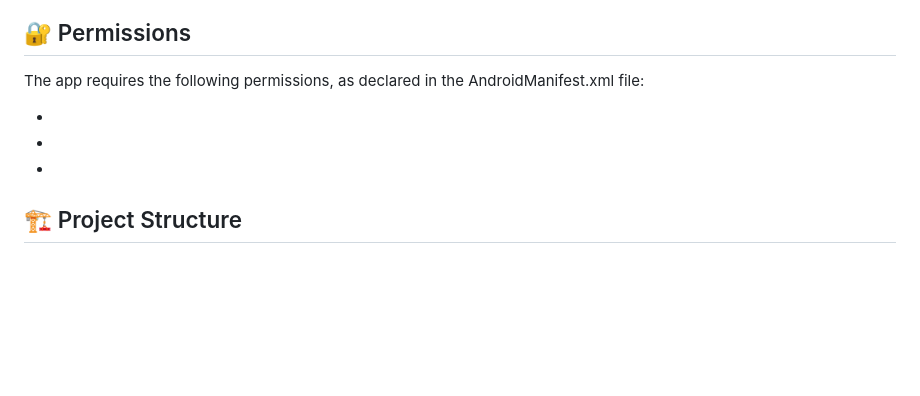
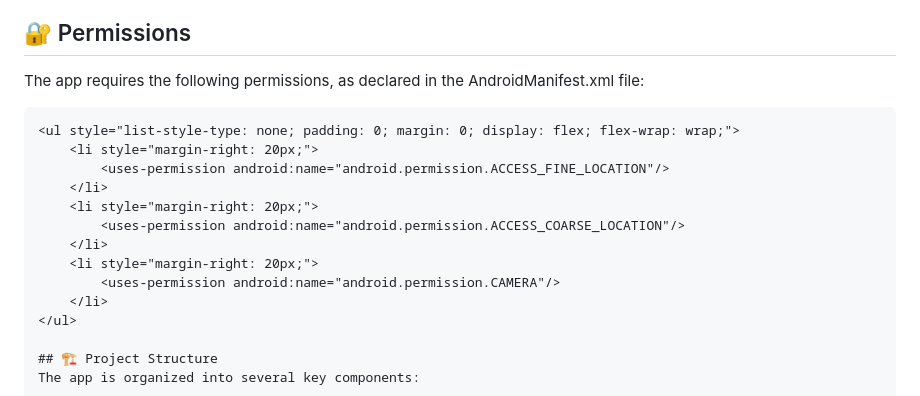
Before and after one commit to WesleyMaciel2510/Flutter-Angular, a Markdown page: README.md, the part around the change. Drawn GitHub-style; blank space fills up the shorter version.

````diff
--- a/README.md
+++ b/README.md
@@ -59,10 +59,17 @@ https://github.com/user-attachments/assets/857a0ca1-3a98-466d-83a7-ecbb5f24fc2c
 ## 🔐 Permissions
 The app requires the following permissions, as declared in the AndroidManifest.xml file:
 
+```xml
 <ul style="list-style-type: none; padding: 0; margin: 0; display: flex; flex-wrap: wrap;">
-<li style="margin-right: 20px;"> <uses-permission android:name="android.permission.ACCESS_FINE_LOCATION"/> </li>
-<li style="margin-right: 20px;"><uses-permission android:name="android.permission.ACCESS_COARSE_LOCATION"/> </li>
-<li style="margin-right: 20px;"><uses-permission android:name="android.permission.CAMERA"/> </li>
+    <li style="margin-right: 20px;">
+        <uses-permission android:name="android.permission.ACCESS_FINE_LOCATION"/>
+    </li>
+    <li style="margin-right: 20px;">
+        <uses-permission android:name="android.permission.ACCESS_COARSE_LOCATION"/>
+    </li>
+    <li style="margin-right: 20px;">
+        <uses-permission android:name="android.permission.CAMERA"/>
+    </li>
 </ul>
 
 ## 🏗️ Project Structure
````
